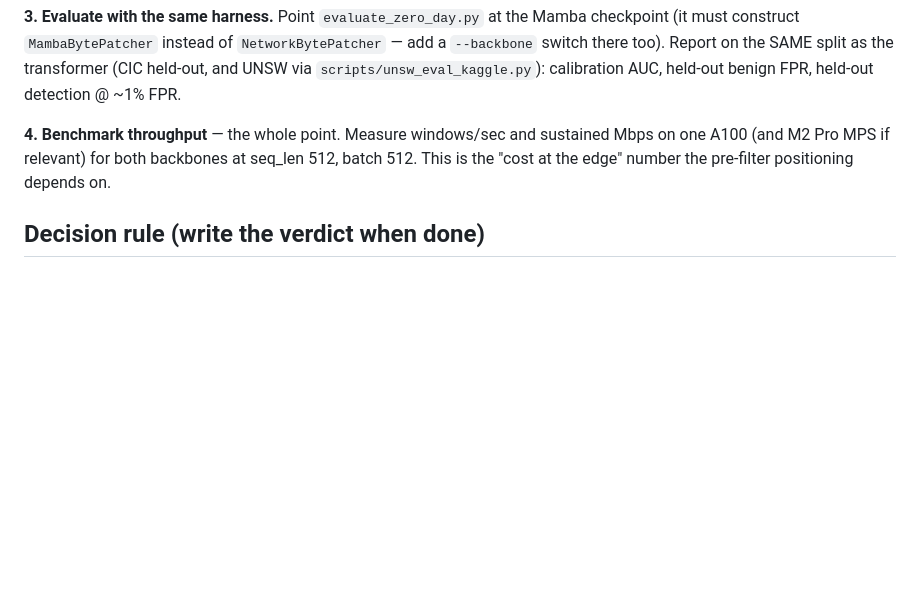
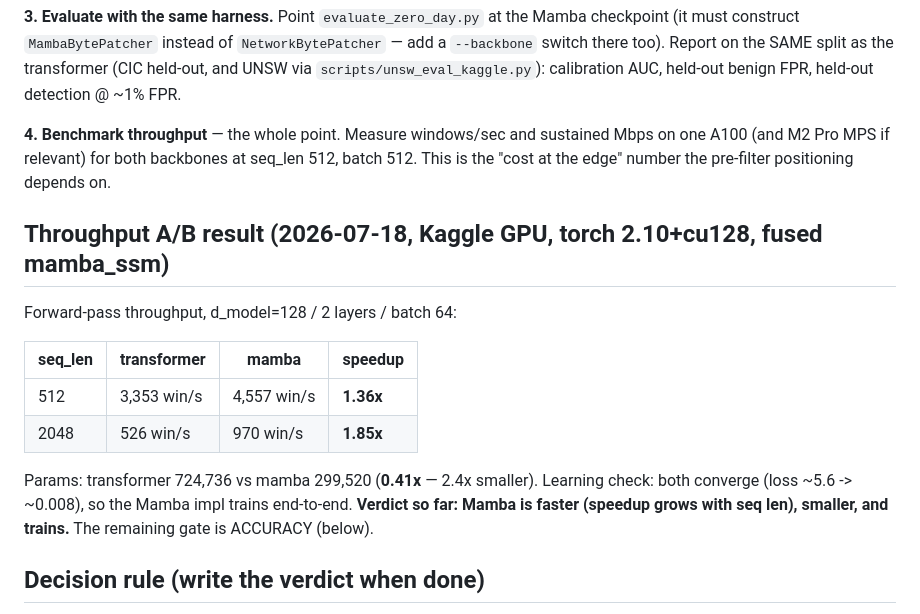
Before and after one commit to TheSPST/sovereign-byte-firewall, a Markdown page: MAMBA_EXPERIMENT.md, the part around the change. GitHub-like rendering; blank space fills up the shorter version.

Commit message:
docs(mamba): record throughput A/B result (1.36-1.85x faster, 2.4x smaller, trains)
Kaggle fused mamba_ssm: seq512 1.36x, seq2048 1.85x faster (speedup grows with
seq len); 0.41x params; both converge in the learning check. Verdict so far:
faster+smaller+trains. Remaining gate = accuracy A/B (train + held-out eval).

```diff
--- a/MAMBA_EXPERIMENT.md
+++ b/MAMBA_EXPERIMENT.md
@@ -51,6 +51,19 @@ Mbps on one A100 (and M2 Pro MPS if relevant) for both backbones at seq_len 512,
 batch 512. This is the "cost at the edge" number the pre-filter positioning
 depends on.
 
+## Throughput A/B result (2026-07-18, Kaggle GPU, torch 2.10+cu128, fused mamba_ssm)
+Forward-pass throughput, d_model=128 / 2 layers / batch 64:
+
+| seq_len | transformer | mamba | speedup |
+|---|---|---|---|
+| 512  | 3,353 win/s | 4,557 win/s | **1.36x** |
+| 2048 | 526 win/s   | 970 win/s   | **1.85x** |
+
+Params: transformer 724,736 vs mamba 299,520 (**0.41x** — 2.4x smaller).
+Learning check: both converge (loss ~5.6 -> ~0.008), so the Mamba impl trains
+end-to-end. **Verdict so far: Mamba is faster (speedup grows with seq len),
+smaller, and trains.** The remaining gate is ACCURACY (below).
+
 ## Decision rule (write the verdict when done)
 - Mamba matches transformer accuracy (AUC within ~1–2 pts, held-out FPR
   comparable) at **materially better throughput** → adopt for v2; it strengthens
```
Also changed, not shown: PROJECT_CONTEXT.md (+1 -1 lines).
